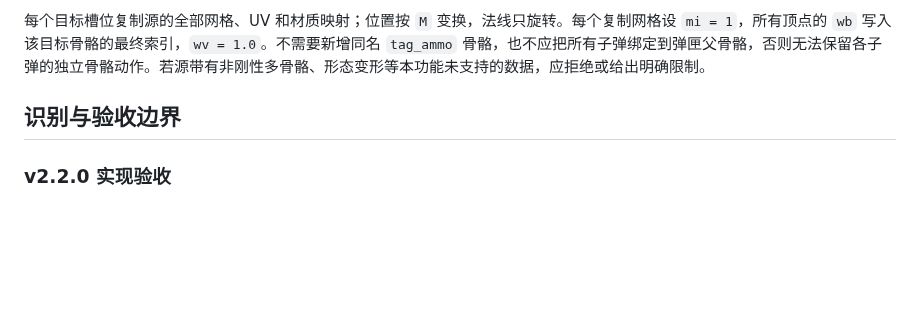
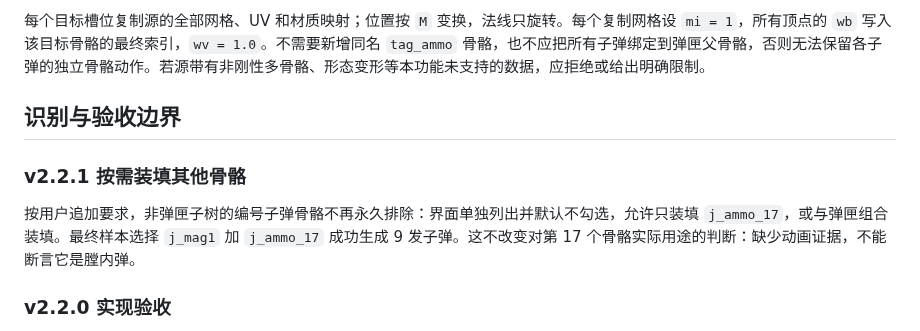
Before and after one commit to ez4cywa/ModelMergerGUI, a Markdown page: docs/ammo-bone-research.md, the part around the change. Drawn GitHub-style; blank space fills up the shorter version.

```diff
--- a/docs/ammo-bone-research.md
+++ b/docs/ammo-bone-research.md
@@ -75,6 +75,10 @@ normal' = target_rotation × inverse(source_rotation) × normal
 
 ## 识别与验收边界
 
+### v2.2.1 按需装填其他骨骼
+
+按用户追加要求，非弹匣子树的编号子弹骨骼不再永久排除：界面单独列出并默认不勾选，允许只装填 `j_ammo_17`，或与弹匣组合装填。最终样本选择 `j_mag1` 加 `j_ammo_17` 成功生成 9 发子弹。这不改变对第 17 个骨骼实际用途的判断：缺少动画证据，不能断言它是膛内弹。
+
 ### v2.2.0 实现验收
 
 本地样本已成功填充 `j_mag1` 的 8 个槽位，重新读取输出确认 21 个网格、32210 个顶点；新增的 8 个网格各 362 个顶点，分别刚性绑定至索引 32–39（`j_ammo_01..08`）。另有合成模型测试覆盖非零源锚点、目标旋转、权重、保留原骨骼、重复装填保护、取消与不覆盖源文件。界面已实拍验证。未提供动画，因此没有验证动画播放效果。以下数量预期已由此次样本验证，但其他武器命名仍需逐个适配。
```
Also changed, not shown: README.md (+9 -5 lines), docs/release-notes/v2.2.1.md (added, +15 -0 lines), docs/images/rust-native/ammo-fill-zh.png, docs/images/rust-native/model-preview-dark-zh.png (added), docs/images/rust-native/model-preview-zh.png, 10 other files.
